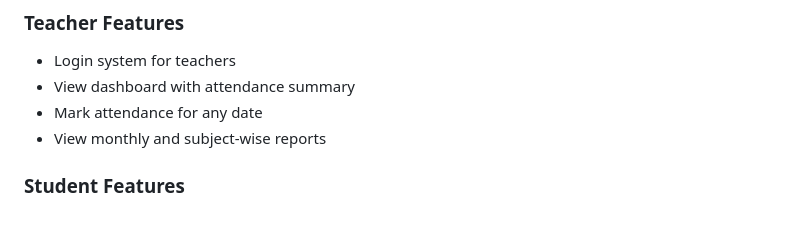
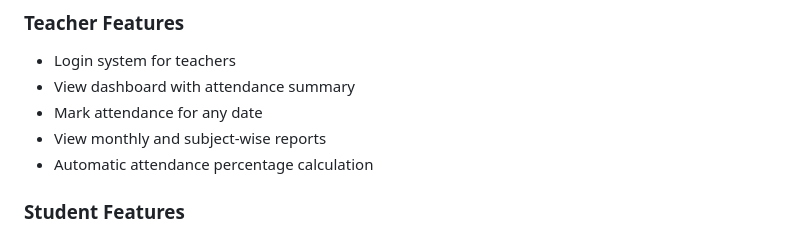
Before and after one commit to harrshita123/Attendance-system, a Markdown page: README.md, the part around the change. GitHub-like rendering.

Commit message:
Added automatic attendance percentage
Removed automatic attendance percentage calculation feature from the README.

```diff
--- a/README.md
+++ b/README.md
@@ -9,7 +9,7 @@ A simple and modern Student Attendance Management System built with Flask, SQLit
 -  View dashboard with attendance summary
 -  Mark attendance for any date
 -  View monthly and subject-wise reports
-
+-  Automatic attendance percentage calculation
 
 ### Student Features
 -  Login system for students
```
